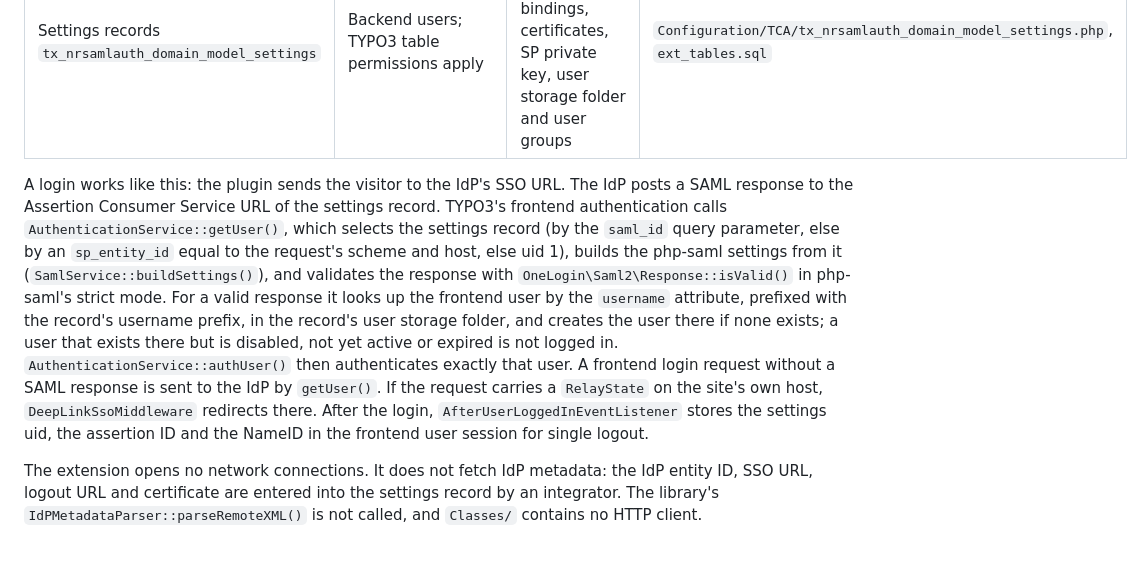
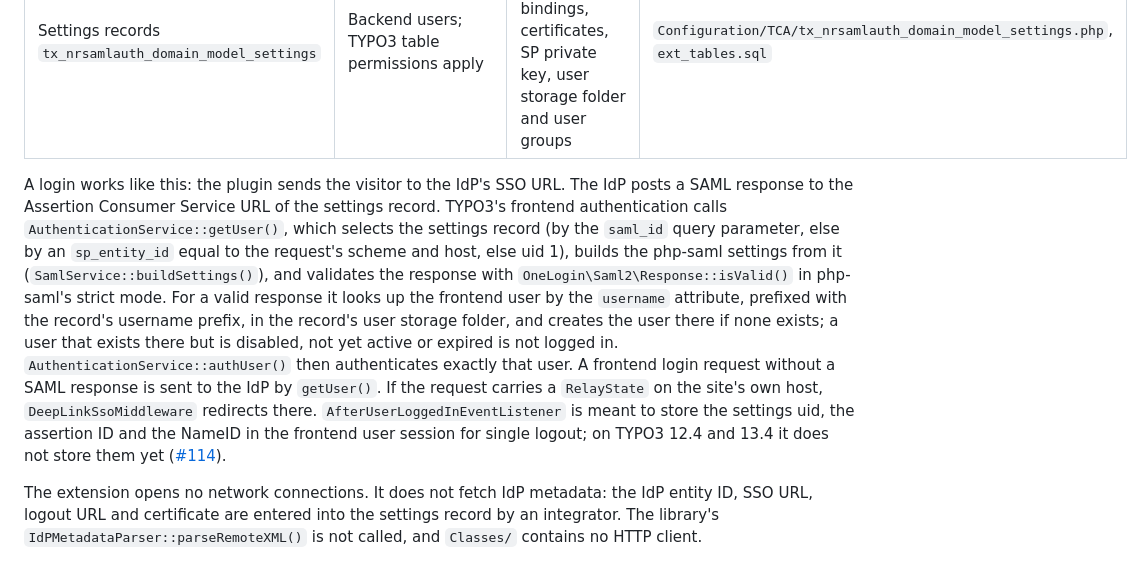
Before and after one commit to netresearch/t3x-nr-saml-auth, a Markdown page: docs/SECURITY-ASSURANCE.md, the part around the change. Drawn GitHub-style.

Commit message:
docs(security): state that single logout data is not stored yet
docs/SECURITY-ASSURANCE.md said that AfterUserLoggedInEventListener
stores the settings uid, assertion ID and NameID in the frontend user
session. On TYPO3 12.4 and 13.4 it does not; the sentence now says so
and links netresearch/t3x-nr-saml-auth#114.

Assisted-by: claude-code:claude-opus-5-5
Agent-Session: https://claude.ai/code/session_018YeAfZRDbYWzRMVUPmZDXj
Agent-Host: 0493f0
Signed-off-by: Sebastian Mendel <info@sebastianmendel.de>

```diff
--- a/docs/SECURITY-ASSURANCE.md
+++ b/docs/SECURITY-ASSURANCE.md
@@ -16,7 +16,7 @@ The SAML protocol, the XML parsing and the cryptography are done by [onelogin/ph
 | Backend module Admin Tools > SAML Auth | Backend users; the module is registered with `'access' => 'systemMaintainer'` | Uid of a settings record | `Configuration/Backend/Modules.php`, `Classes/Controller/SamlAuthController.php` |
 | Settings records `tx_nrsamlauth_domain_model_settings` | Backend users; TYPO3 table permissions apply | SP and IdP entity IDs, URLs, bindings, certificates, SP private key, user storage folder and user groups | `Configuration/TCA/tx_nrsamlauth_domain_model_settings.php`, `ext_tables.sql` |
 
-A login works like this: the plugin sends the visitor to the IdP's SSO URL. The IdP posts a SAML response to the Assertion Consumer Service URL of the settings record. TYPO3's frontend authentication calls `AuthenticationService::getUser()`, which selects the settings record (by the `saml_id` query parameter, else by an `sp_entity_id` equal to the request's scheme and host, else uid 1), builds the php-saml settings from it (`SamlService::buildSettings()`), and validates the response with `OneLogin\Saml2\Response::isValid()` in php-saml's strict mode. For a valid response it looks up the frontend user by the `username` attribute, prefixed with the record's username prefix, in the record's user storage folder, and creates the user there if none exists; a user that exists there but is disabled, not yet active or expired is not logged in. `AuthenticationService::authUser()` then authenticates exactly that user. A frontend login request without a SAML response is sent to the IdP by `getUser()`. If the request carries a `RelayState` on the site's own host, `DeepLinkSsoMiddleware` redirects there. After the login, `AfterUserLoggedInEventListener` stores the settings uid, the assertion ID and the NameID in the frontend user session for single logout.
+A login works like this: the plugin sends the visitor to the IdP's SSO URL. The IdP posts a SAML response to the Assertion Consumer Service URL of the settings record. TYPO3's frontend authentication calls `AuthenticationService::getUser()`, which selects the settings record (by the `saml_id` query parameter, else by an `sp_entity_id` equal to the request's scheme and host, else uid 1), builds the php-saml settings from it (`SamlService::buildSettings()`), and validates the response with `OneLogin\Saml2\Response::isValid()` in php-saml's strict mode. For a valid response it looks up the frontend user by the `username` attribute, prefixed with the record's username prefix, in the record's user storage folder, and creates the user there if none exists; a user that exists there but is disabled, not yet active or expired is not logged in. `AuthenticationService::authUser()` then authenticates exactly that user. A frontend login request without a SAML response is sent to the IdP by `getUser()`. If the request carries a `RelayState` on the site's own host, `DeepLinkSsoMiddleware` redirects there. `AfterUserLoggedInEventListener` is meant to store the settings uid, the assertion ID and the NameID in the frontend user session for single logout; on TYPO3 12.4 and 13.4 it does not store them yet ([#114](https://github.com/netresearch/t3x-nr-saml-auth/issues/114)).
 
 The extension opens no network connections. It does not fetch IdP metadata: the IdP entity ID, SSO URL, logout URL and certificate are entered into the settings record by an integrator. The library's `IdPMetadataParser::parseRemoteXML()` is not called, and `Classes/` contains no HTTP client.
 
```
